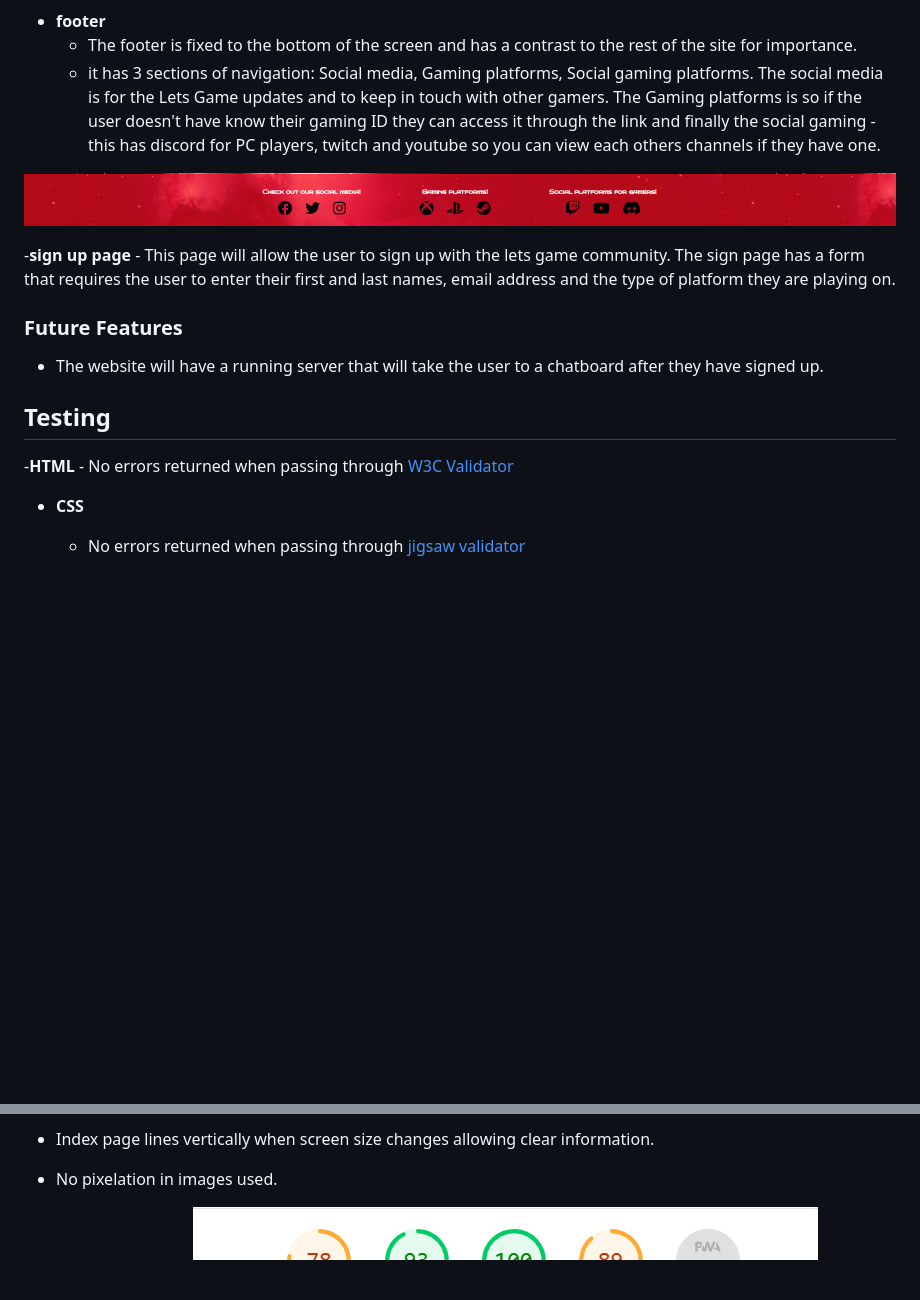
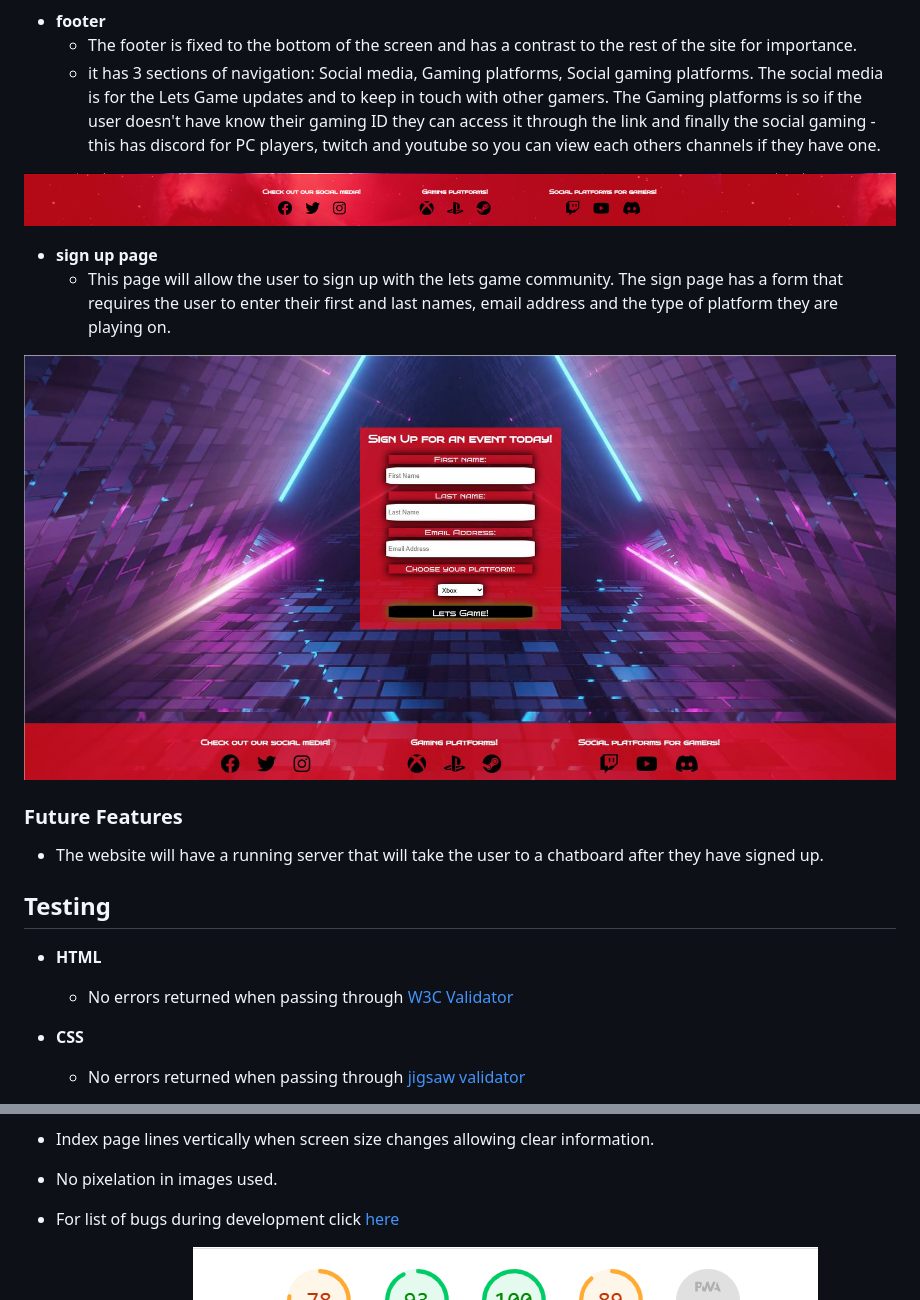
Before and after one commit to LiamEdwards931/Project1-LetsGame, a Markdown page: README.md, 2 parts joined by grey strips. Drawn GitHub-style; pictures changed too: readme/images/signupscreenshot.jpg (added); blank space fills up the shorter version.

Commit message:
add signup screenshot and fixed bug list in the bugs.md file

```diff
--- a/README.md
+++ b/README.md
@@ -37,13 +37,15 @@ the navigation bar has 4 links: home, about us, meetup and sign up, Allowing for
 ![screenshot of the meetup times section](readme/images/meetuptimes%20screenshot.jpg)
 
 - **footer**
-    - The footer is fixed to the bottom of the screen and has a contrast to the rest of the site for importance.
-    - it has 3 sections of navigation: Social media, Gaming platforms, Social gaming platforms. The social media is for the Lets Game updates and to keep in touch with other gamers. The Gaming platforms is so if the user doesn't have know their gaming ID they can access it through the link and finally the social gaming - this has discord for PC players, twitch and youtube so you can view each others channels if they have one.
+  - The footer is fixed to the bottom of the screen and has a contrast to the rest of the site for importance.
+  - it has 3 sections of navigation: Social media, Gaming platforms, Social gaming platforms. The social media is for the Lets Game updates and to keep in touch with other gamers. The Gaming platforms is so if the user doesn't have know their gaming ID they can access it through the link and finally the social gaming - this has discord for PC players, twitch and youtube so you can view each others channels if they have one.
 
 ![screenshot of the footer](readme/images/footer%20screenshot.png)
 
--**sign up page**
-    - This page will allow the user to sign up with the lets game community. The sign page has a form that requires the user to enter their first and last names, email address and the type of platform they are playing on.
+- **sign up page**
+  - This page will allow the user to sign up with the lets game community. The sign page has a form that requires the user to enter their first and last names, email address and the type of platform they are playing on.
+
+![Screenshot of the signup page](readme/images/signupscreenshot.jpg)
 
 ### Future Features
 
@@ -51,7 +53,7 @@ the navigation bar has 4 links: home, about us, meetup and sign up, Allowing for
 
 ## Testing
 
--**HTML**
+- **HTML**
     - No errors returned when passing through [W3C Validator](https://validator.w3.org/nu/?doc=https%3A%2F%2Fliamedwards931.github.io%2FProject1-LetsGame%2F)
 
 - **CSS**
@@ -64,6 +66,7 @@ the navigation bar has 4 links: home, about us, meetup and sign up, Allowing for
 - Devtool tested the webpage using different screen sizes and no errors from what I have tested.
 - Index page lines vertically when screen size changes allowing clear information.
 - No pixelation in images used.
+- For list of bugs during development click [here](../Project1-LetsGame/bugs.md)
 
 - **lighthouse score**
 ![Screenshot of website score on lighthouse](readme/images/lighthouse-score.png)
```
Also changed, not shown: other parts of README.md (+5 -5 lines), bugs.md (added, +22 -0 lines).
